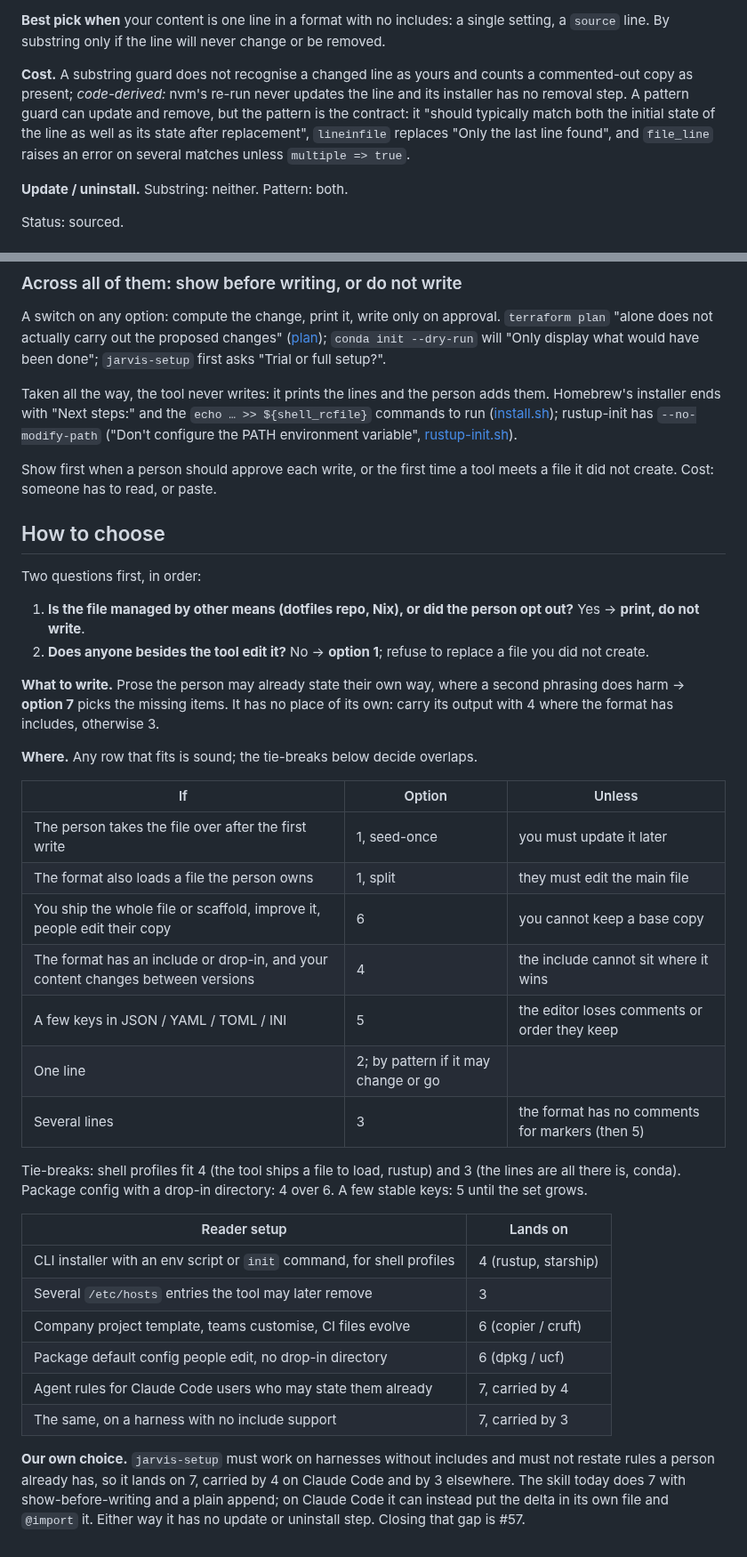
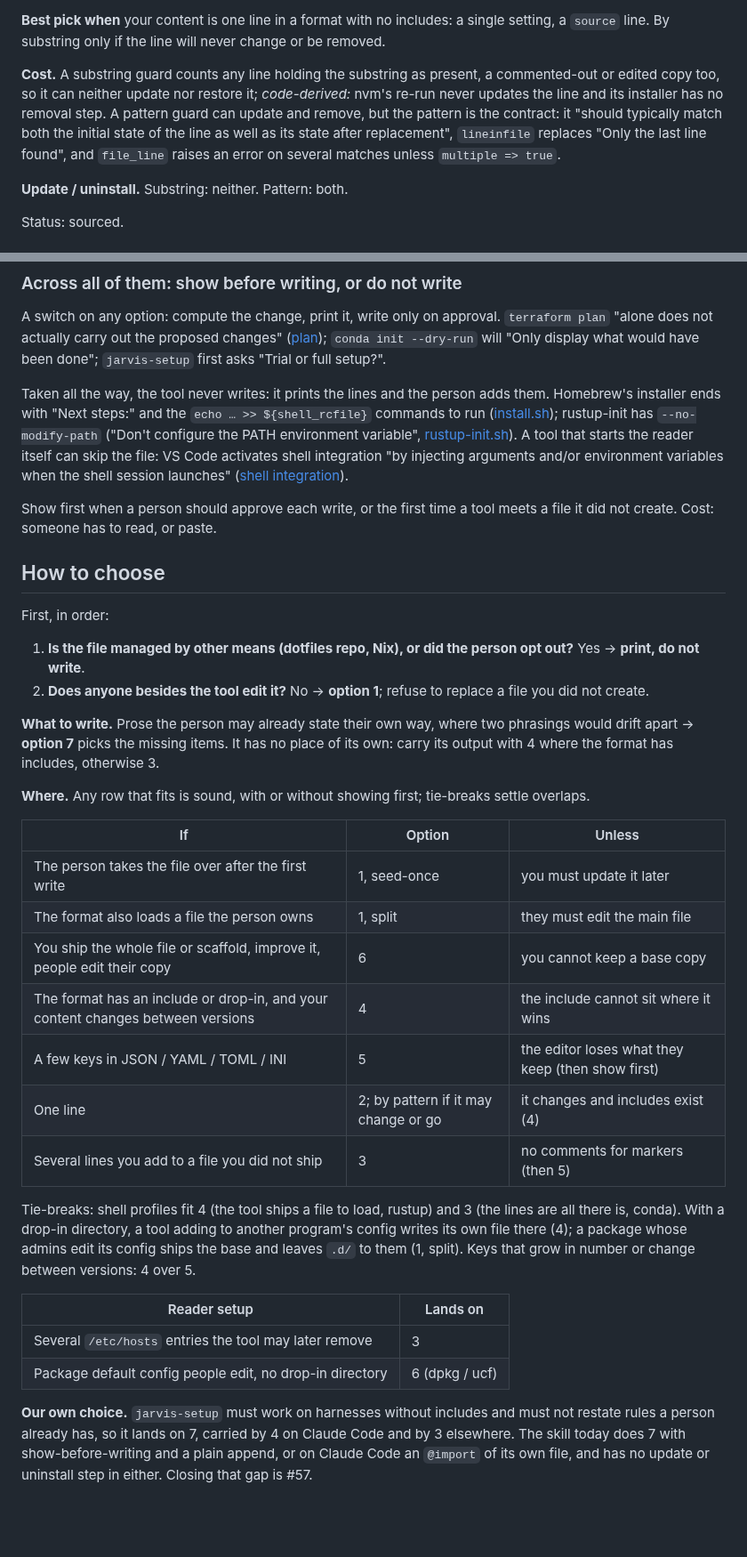
Before and after one commit to Osasuwu/jarvis-oss, a Markdown page: docs/writing-into-user-owned-files.md, 2 parts joined by grey strips. Shown at 89% size. Drawn GitHub-style; blank space fills up the shorter version.

Commit message:
docs: tie-breaks, launch-time injection, nvm guard wording (#61)
Fourth review-doc pass: fixes the nvm substring-guard mismatch, adds
launch-time injection as a way to skip the file, narrows the one-line
and several-lines rows, adds tie-breaks for drop-in dirs and growing key
sets, and states that the skill (not options 4/7) lacks update/uninstall.

Co-Authored-By: Claude Opus 5 <noreply@anthropic.com>

```diff
--- a/docs/writing-into-user-owned-files.md
+++ b/docs/writing-into-user-owned-files.md
@@ -83,12 +80,12 @@ Status: sourced. We do not use it for `jarvis-setup`: a rules file is the person
 **Best pick when** your content is one line in a format with no includes: a single setting, a
 `source` line. By substring only if the line will never change or be removed.
 
-**Cost.** A substring guard does not recognise a changed line as yours and counts a
-commented-out copy as present; *code-derived:* nvm's re-run never updates the line and its
-installer has no removal step. A pattern guard can update and remove, but the pattern is the
-contract: it "should typically match both the initial state of the line as well as its state
-after replacement", `lineinfile` replaces "Only the last line found", and `file_line` raises an
-error on several matches unless `multiple => true`.
+**Cost.** A substring guard counts any line holding the substring as present, a commented-out
+or edited copy too, so it can neither update nor restore it; *code-derived:* nvm's re-run never
+updates the line and its installer has no removal step. A pattern guard can update and remove,
+but the pattern is the contract: it "should typically match both the initial state of the line as
+well as its state after replacement", `lineinfile` replaces "Only the last line found", and
+`file_line` raises an error on several matches unless `multiple => true`.
 
 **Update / uninstall.** Substring: neither. Pattern: both.
 
@@ -281,25 +278,28 @@ Taken all the way, the tool never writes: it prints the lines and the person add
 Homebrew's installer ends with "Next steps:" and the `echo … >> ${shell_rcfile}` commands to run
 ([install.sh](https://github.com/Homebrew/install/blob/HEAD/install.sh)); rustup-init has
 `--no-modify-path` ("Don't configure the PATH environment variable",
-[rustup-init.sh](https://github.com/rust-lang/rustup/blob/master/rustup-init.sh)).
+[rustup-init.sh](https://github.com/rust-lang/rustup/blob/master/rustup-init.sh)). A tool that
+starts the reader itself can skip the file: VS Code activates shell integration "by injecting
+arguments and/or environment variables when the shell session launches"
+([shell integration](https://code.visualstudio.com/docs/terminal/shell-integration)).
 
 Show first when a person should approve each write, or the first time a tool meets a file it did
 not create. Cost: someone has to read, or paste.
 
 ## How to choose
 
-Two questions first, in order:
+First, in order:
 
 1. **Is the file managed by other means (dotfiles repo, Nix), or did the person opt out?** Yes →
    **print, do not write**.
 2. **Does anyone besides the tool edit it?** No → **option 1**; refuse to replace a file you did
    not create.
 
-**What to write.** Prose the person may already state their own way, where a second phrasing does
-harm → **option 7** picks the missing items. It has no place of its own: carry its output with 4
-where the format has includes, otherwise 3.
+**What to write.** Prose the person may already state their own way, where two phrasings would
+drift apart → **option 7** picks the missing items. It has no place of its own: carry its output
+with 4 where the format has includes, otherwise 3.
 
-**Where.** Any row that fits is sound; the tie-breaks below decide overlaps.
+**Where.** Any row that fits is sound, with or without showing first; tie-breaks settle overlaps.
 
 | If | Option | Unless |
 |---|---|---|
@@ -307,25 +307,21 @@ where the format has includes, otherwise 3.
 | The format also loads a file the person owns | 1, split | they must edit the main file |
 | You ship the whole file or scaffold, improve it, people edit their copy | 6 | you cannot keep a base copy |
 | The format has an include or drop-in, and your content changes between versions | 4 | the include cannot sit where it wins |
-| A few keys in JSON / YAML / TOML / INI | 5 | the editor loses comments or order they keep |
-| One line | 2; by pattern if it may change or go | |
-| Several lines | 3 | the format has no comments for markers (then 5) |
+| A few keys in JSON / YAML / TOML / INI | 5 | the editor loses what they keep (then show first) |
+| One line | 2; by pattern if it may change or go | it changes and includes exist (4) |
+| Several lines you add to a file you did not ship | 3 | no comments for markers (then 5) |
 
 Tie-breaks: shell profiles fit 4 (the tool ships a file to load, rustup) and 3 (the lines are all
-there is, conda). Package config with a drop-in directory: 4 over 6. A few stable keys: 5 until
-the set grows.
+there is, conda). With a drop-in directory, a tool adding to another program's config writes its
+own file there (4); a package whose admins edit its config ships the base and leaves `.d/` to
+them (1, split). Keys that grow in number or change between versions: 4 over 5.
 
 | Reader setup | Lands on |
 |---|---|
-| CLI installer with an env script or `init` command, for shell profiles | 4 (rustup, starship) |
 | Several `/etc/hosts` entries the tool may later remove | 3 |
-| Company project template, teams customise, CI files evolve | 6 (copier / cruft) |
 | Package default config people edit, no drop-in directory | 6 (dpkg / ucf) |
-| Agent rules for Claude Code users who may state them already | 7, carried by 4 |
-| The same, on a harness with no include support | 7, carried by 3 |
 
 **Our own choice.** `jarvis-setup` must work on harnesses without includes and must not restate
 rules a person already has, so it lands on 7, carried by 4 on Claude Code and by 3 elsewhere. The
-skill today does 7 with show-before-writing and a plain append; on Claude Code it can instead put
-the delta in its own file and `@import` it. Either way it has no update or uninstall step. Closing
-that gap is #57.
+skill today does 7 with show-before-writing and a plain append, or on Claude Code an `@import` of
+its own file, and has no update or uninstall step in either. Closing that gap is #57.
```
Also changed, not shown: other parts of docs/writing-into-user-owned-files.md (+2 -5 lines).
